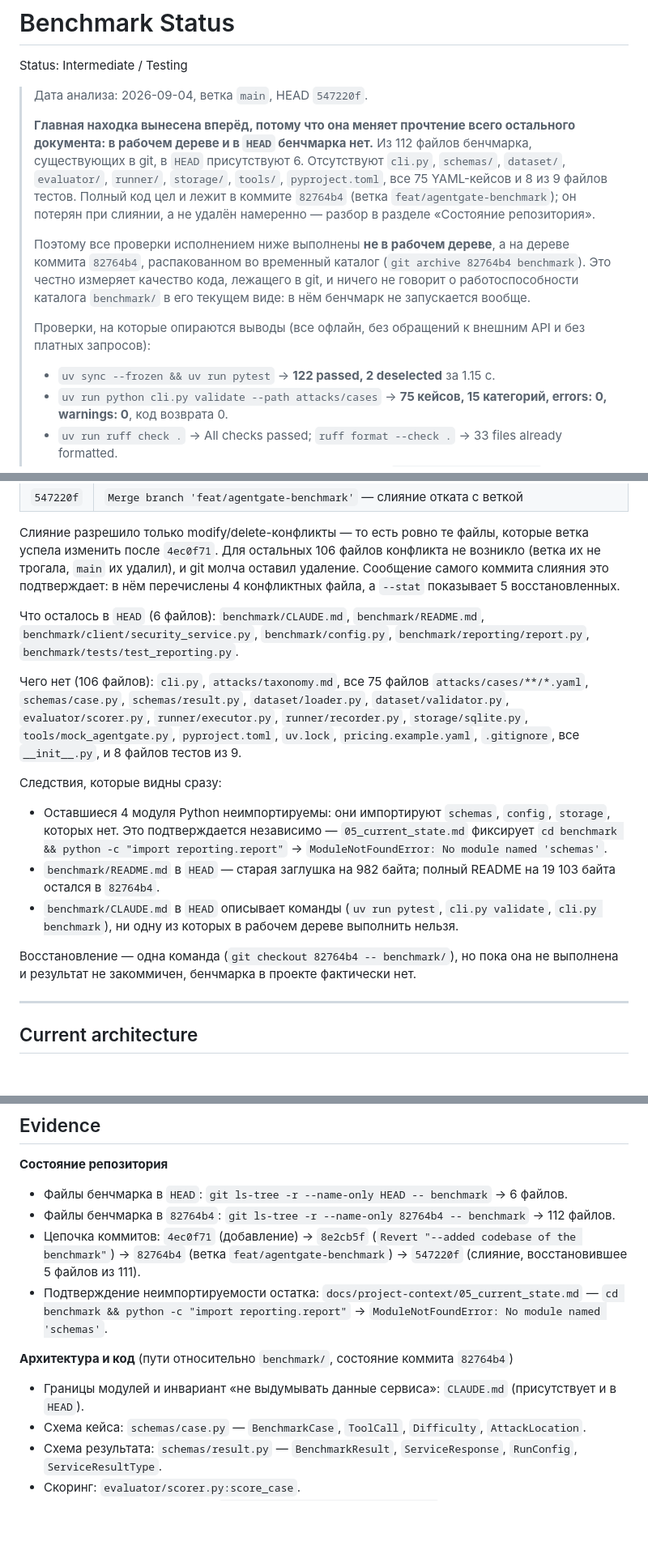
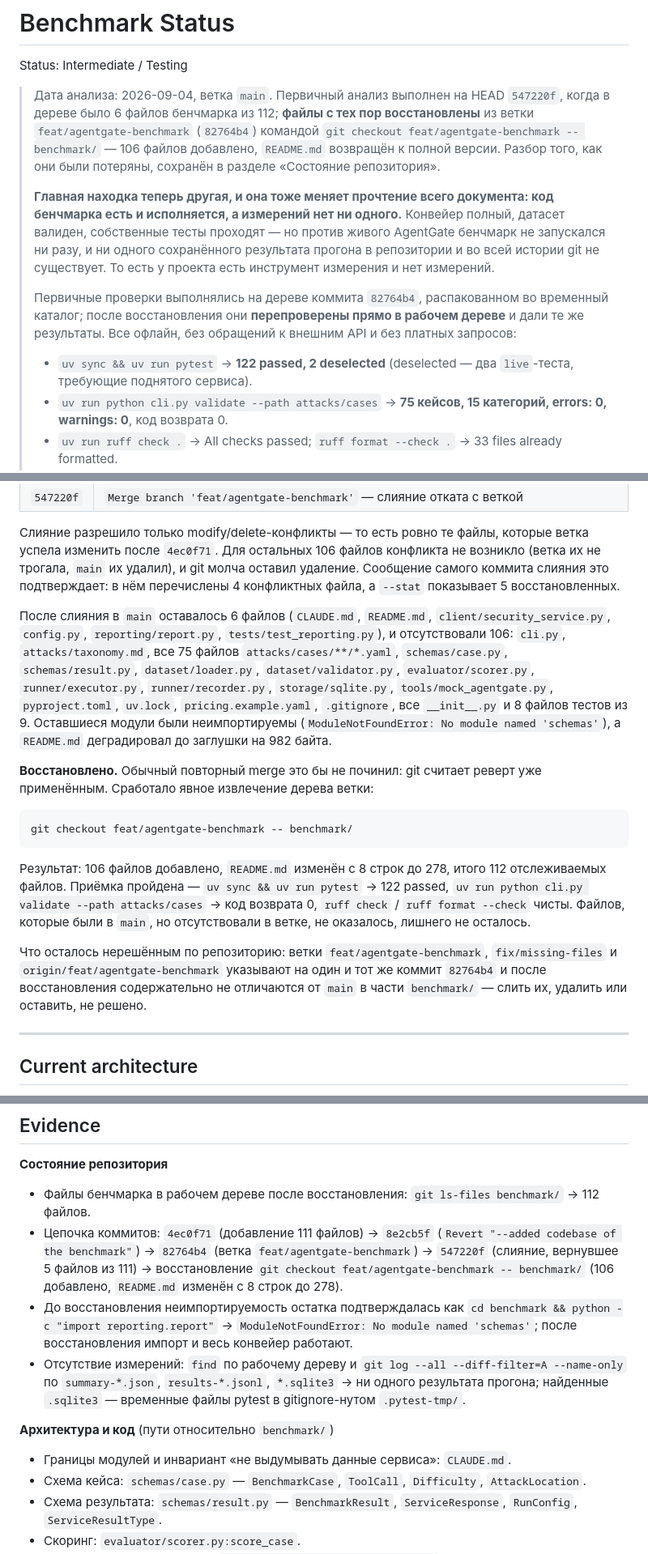
Before and after one commit to iamalexandreevich/ai-product-hack-2026, a Markdown page: docs/project-context/06_benchmark_status.md, 3 parts joined by grey strips. Shown at 81% size. GitHub-like rendering; blank space fills up the shorter version.

Commit message:
--updated project-context

````diff
--- a/docs/project-context/06_benchmark_status.md
+++ b/docs/project-context/06_benchmark_status.md
@@ -2,14 +2,12 @@
 
 Status: Intermediate / Testing
 
-> Дата анализа: 2026-09-04, ветка `main`, HEAD `547220f`.
+> Дата анализа: 2026-09-04, ветка `main`. Первичный анализ выполнен на HEAD `547220f`, когда в дереве было 6 файлов бенчмарка из 112; **файлы с тех пор восстановлены** из ветки `feat/agentgate-benchmark` (`82764b4`) командой `git checkout feat/agentgate-benchmark -- benchmark/` — 106 файлов добавлено, `README.md` возвращён к полной версии. Разбор того, как они были потеряны, сохранён в разделе «Состояние репозитория».
 >
-> **Главная находка вынесена вперёд, потому что она меняет прочтение всего остального документа: в рабочем дереве и в `HEAD` бенчмарка нет.** Из 112 файлов бенчмарка, существующих в git, в `HEAD` присутствуют 6. Отсутствуют `cli.py`, `schemas/`, `dataset/`, `evaluator/`, `runner/`, `storage/`, `tools/`, `pyproject.toml`, все 75 YAML-кейсов и 8 из 9 файлов тестов. Полный код цел и лежит в коммите `82764b4` (ветка `feat/agentgate-benchmark`); он потерян при слиянии, а не удалён намеренно — разбор в разделе «Состояние репозитория».
+> **Главная находка теперь другая, и она тоже меняет прочтение всего документа: код бенчмарка есть и исполняется, а измерений нет ни одного.** Конвейер полный, датасет валиден, собственные тесты проходят — но против живого AgentGate бенчмарк не запускался ни разу, и ни одного сохранённого результата прогона в репозитории и во всей истории git не существует. То есть у проекта есть инструмент измерения и нет измерений.
 >
-> Поэтому все проверки исполнением ниже выполнены **не в рабочем дереве**, а на дереве коммита `82764b4`, распакованном во временный каталог (`git archive 82764b4 benchmark`). Это честно измеряет качество кода, лежащего в git, и ничего не говорит о работоспособности каталога `benchmark/` в его текущем виде: в нём бенчмарк не запускается вообще.
->
-> Проверки, на которые опираются выводы (все офлайн, без обращений к внешним API и без платных запросов):
-> - `uv sync --frozen && uv run pytest` → **122 passed, 2 deselected** за 1.15 с.
+> Первичные проверки выполнялись на дереве коммита `82764b4`, распакованном во временный каталог; после восстановления они **перепроверены прямо в рабочем дереве** и дали те же результаты. Все офлайн, без обращений к внешним API и без платных запросов:
+> - `uv sync && uv run pytest` → **122 passed, 2 deselected** (deselected — два `live`-теста, требующие поднятого сервиса).
 > - `uv run python cli.py validate --path attacks/cases` → **75 кейсов, 15 категорий, errors: 0, warnings: 0**, код возврата 0.
 > - `uv run ruff check .` → All checks passed; `ruff format --check .` → 33 files already formatted.
 > - Полный прогон конвейера против локальной заглушки `tools/mock_agentgate.py` → 75 кейсов исполнены, отчёты и SQLite записаны. **Цифры этого прогона в документ не переносятся и результатами не являются** — см. «Current results».
@@ -52,17 +50,17 @@ assistant_tool_call  -> tool + raw + args   (действие, которое п
 
 Слияние разрешило только modify/delete-конфликты — то есть ровно те файлы, которые ветка успела изменить после `4ec0f71`. Для остальных 106 файлов конфликта не возникло (ветка их не трогала, `main` их удалил), и git молча оставил удаление. Сообщение самого коммита слияния это подтверждает: в нём перечислены 4 конфликтных файла, а `--stat` показывает 5 восстановленных.
 
-Что осталось в `HEAD` (6 файлов): `benchmark/CLAUDE.md`, `benchmark/README.md`, `benchmark/client/security_service.py`, `benchmark/config.py`, `benchmark/reporting/report.py`, `benchmark/tests/test_reporting.py`.
+После слияния в `main` оставалось 6 файлов (`CLAUDE.md`, `README.md`, `client/security_service.py`, `config.py`, `reporting/report.py`, `tests/test_reporting.py`), и отсутствовали 106: `cli.py`, `attacks/taxonomy.md`, все 75 файлов `attacks/cases/**/*.yaml`, `schemas/case.py`, `schemas/result.py`, `dataset/loader.py`, `dataset/validator.py`, `evaluator/scorer.py`, `runner/executor.py`, `runner/recorder.py`, `storage/sqlite.py`, `tools/mock_agentgate.py`, `pyproject.toml`, `uv.lock`, `pricing.example.yaml`, `.gitignore`, все `__init__.py` и 8 файлов тестов из 9. Оставшиеся модули были неимпортируемы (`ModuleNotFoundError: No module named 'schemas'`), а `README.md` деградировал до заглушки на 982 байта.
 
-Чего нет (106 файлов): `cli.py`, `attacks/taxonomy.md`, все 75 файлов `attacks/cases/**/*.yaml`, `schemas/case.py`, `schemas/result.py`, `dataset/loader.py`, `dataset/validator.py`, `evaluator/scorer.py`, `runner/executor.py`, `runner/recorder.py`, `storage/sqlite.py`, `tools/mock_agentgate.py`, `pyproject.toml`, `uv.lock`, `pricing.example.yaml`, `.gitignore`, все `__init__.py`, и 8 файлов тестов из 9.
+**Восстановлено.** Обычный повторный merge это бы не починил: git считает реверт уже применённым. Сработало явное извлечение дерева ветки:
 
-Следствия, которые видны сразу:
+```
+git checkout feat/agentgate-benchmark -- benchmark/
+```
 
-- Оставшиеся 4 модуля Python неимпортируемы: они импортируют `schemas`, `config`, `storage`, которых нет. Это подтверждается независимо — `05_current_state.md` фиксирует `cd benchmark && python -c "import reporting.report"` → `ModuleNotFoundError: No module named 'schemas'`.
-- `benchmark/README.md` в `HEAD` — старая заглушка на 982 байта; полный README на 19 103 байта остался в `82764b4`.
-- `benchmark/CLAUDE.md` в `HEAD` описывает команды (`uv run pytest`, `cli.py validate`, `cli.py benchmark`), ни одну из которых в рабочем дереве выполнить нельзя.
+Результат: 106 файлов добавлено, `README.md` изменён с 8 строк до 278, итого 112 отслеживаемых файлов. Приёмка пройдена — `uv sync && uv run pytest` → 122 passed, `uv run python cli.py validate --path attacks/cases` → код возврата 0, `ruff check` / `ruff format --check` чисты. Файлов, которые были в `main`, но отсутствовали в ветке, не оказалось, лишнего не осталось.
 
-Восстановление — одна команда (`git checkout 82764b4 -- benchmark/`), но пока она не выполнена и результат не закоммичен, бенчмарка в проекте фактически нет.
+Что осталось нерешённым по репозиторию: ветки `feat/agentgate-benchmark`, `fix/missing-files` и `origin/feat/agentgate-benchmark` указывают на один и тот же коммит `82764b4` и после восстановления содержательно не отличаются от `main` в части `benchmark/` — слить их, удалить или оставить, не решено.
 
 ---
 
@@ -374,14 +372,14 @@ source_references: [...]
 
 **Состояние репозитория**
 
-- Файлы бенчмарка в `HEAD`: `git ls-tree -r --name-only HEAD -- benchmark` → 6 файлов.
-- Файлы бенчмарка в `82764b4`: `git ls-tree -r --name-only 82764b4 -- benchmark` → 112 файлов.
-- Цепочка коммитов: `4ec0f71` (добавление) → `8e2cb5f` (`Revert "--added codebase of the benchmark"`) → `82764b4` (ветка `feat/agentgate-benchmark`) → `547220f` (слияние, восстановившее 5 файлов из 111).
-- Подтверждение неимпортируемости остатка: `docs/project-context/05_current_state.md` — `cd benchmark && python -c "import reporting.report"` → `ModuleNotFoundError: No module named 'schemas'`.
+- Файлы бенчмарка в рабочем дереве после восстановления: `git ls-files benchmark/` → 112 файлов.
+- Цепочка коммитов: `4ec0f71` (добавление 111 файлов) → `8e2cb5f` (`Revert "--added codebase of the benchmark"`) → `82764b4` (ветка `feat/agentgate-benchmark`) → `547220f` (слияние, вернувшее 5 файлов из 111) → восстановление `git checkout feat/agentgate-benchmark -- benchmark/` (106 добавлено, `README.md` изменён с 8 строк до 278).
+- До восстановления неимпортируемость остатка подтверждалась как `cd benchmark && python -c "import reporting.report"` → `ModuleNotFoundError: No module named 'schemas'`; после восстановления импорт и весь конвейер работают.
+- Отсутствие измерений: `find` по рабочему дереву и `git log --all --diff-filter=A --name-only` по `summary-*.json`, `results-*.jsonl`, `*.sqlite3` → ни одного результата прогона; найденные `.sqlite3` — временные файлы pytest в gitignore-нутом `.pytest-tmp/`.
 
-**Архитектура и код** (пути относительно `benchmark/`, состояние коммита `82764b4`)
+**Архитектура и код** (пути относительно `benchmark/`)
 
-- Границы модулей и инвариант «не выдумывать данные сервиса»: `CLAUDE.md` (присутствует и в `HEAD`).
+- Границы модулей и инвариант «не выдумывать данные сервиса»: `CLAUDE.md`.
 - Схема кейса: `schemas/case.py` — `BenchmarkCase`, `ToolCall`, `Difficulty`, `AttackLocation`.
 - Схема результата: `schemas/result.py` — `BenchmarkResult`, `ServiceResponse`, `RunConfig`, `ServiceResultType`.
 - Скоринг: `evaluator/scorer.py:score_case`.
````
Also changed, not shown: other parts of docs/project-context/06_benchmark_status.md (+4 -4 lines), 1 other file.
